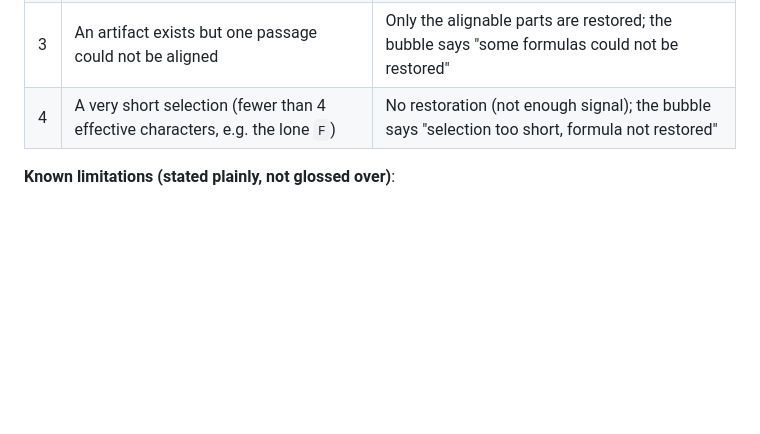
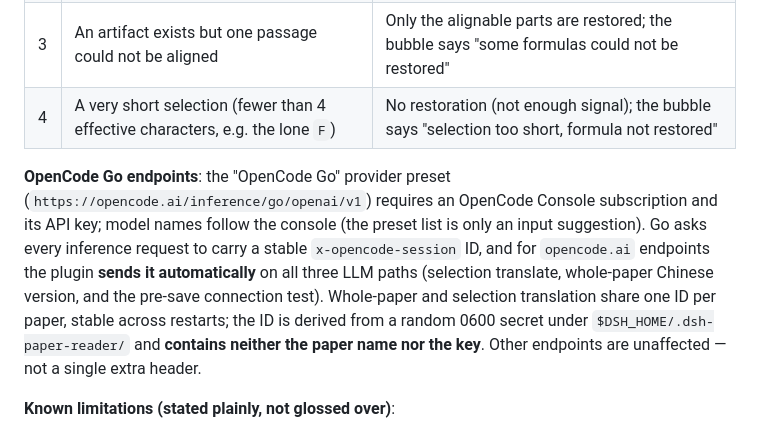
Before and after one commit to GGboya/dsh-paper-reader, a Markdown page: docs/features_EN.md, the part around the change. Rendered like a GitHub page; blank space fills up the shorter version.

Commit message:
chore: PR#15 集成收尾——AGENTS.md 补 opencode/notes/origin 模块行、features 双语补 OpenCode Go 端点说明
Co-Authored-By: Claude Code <noreply@anthropic.com>

```diff
--- a/docs/features_EN.md
+++ b/docs/features_EN.md
@@ -72,6 +72,8 @@ That bubble has **no** "insert into chat" and **no** "copy" button, and the plug
 | 3 | An artifact exists but one passage could not be aligned | Only the alignable parts are restored; the bubble says "some formulas could not be restored" |
 | 4 | A very short selection (fewer than 4 effective characters, e.g. the lone `F`) | No restoration (not enough signal); the bubble says "selection too short, formula not restored" |
 
+**OpenCode Go endpoints**: the "OpenCode Go" provider preset (`https://opencode.ai/inference/go/openai/v1`) requires an OpenCode Console subscription and its API key; model names follow the console (the preset list is only an input suggestion). Go asks every inference request to carry a stable `x-opencode-session` ID, and for `opencode.ai` endpoints the plugin **sends it automatically** on all three LLM paths (selection translate, whole-paper Chinese version, and the pre-save connection test). Whole-paper and selection translation share one ID per paper, stable across restarts; the ID is derived from a random 0600 secret under `$DSH_HOME/.dsh-paper-reader/` and **contains neither the paper name nor the key**. Other endpoints are unaffected — not a single extra header.
+
 **Known limitations (stated plainly, not glossed over)**:
 
 - **No request has ever been sent to a real LLM endpoint**: all development verification used a fake upstream (to avoid spending money and to avoid using your key). "Does the model really keep formulas verbatim" is backed by two decidable assertions — a **byte-level prompt contract** and a **per-formula check on the reply** — but there is no end-to-end run against a real provider key.
```
Also changed, not shown: AGENTS.md (+3 -0 lines), docs/features.md (+2 -0 lines).
